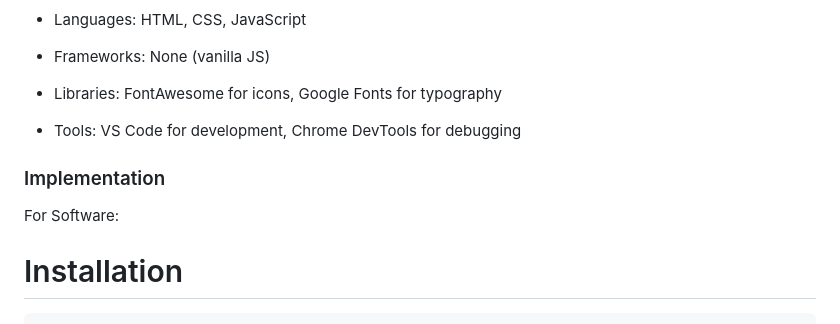
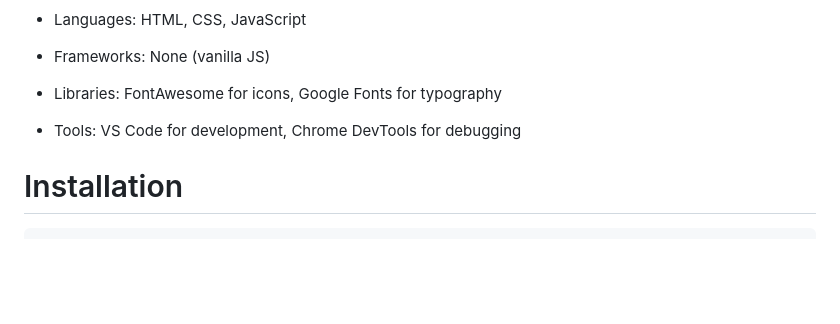
Before and after one commit to Tino-sabu/Death-Clock, a Markdown page: Readme.md, the part around the change. Drawn GitHub-style; blank space fills up the shorter version.

````diff
--- a/Readme.md
+++ b/Readme.md
@@ -34,8 +34,6 @@ By asking silly and serious questions about your habits, this app gives you a li
 
 - Tools: VS Code for development, Chrome DevTools for debugging
 
-### Implementation
-For Software:
 # Installation
 
 ```
````
